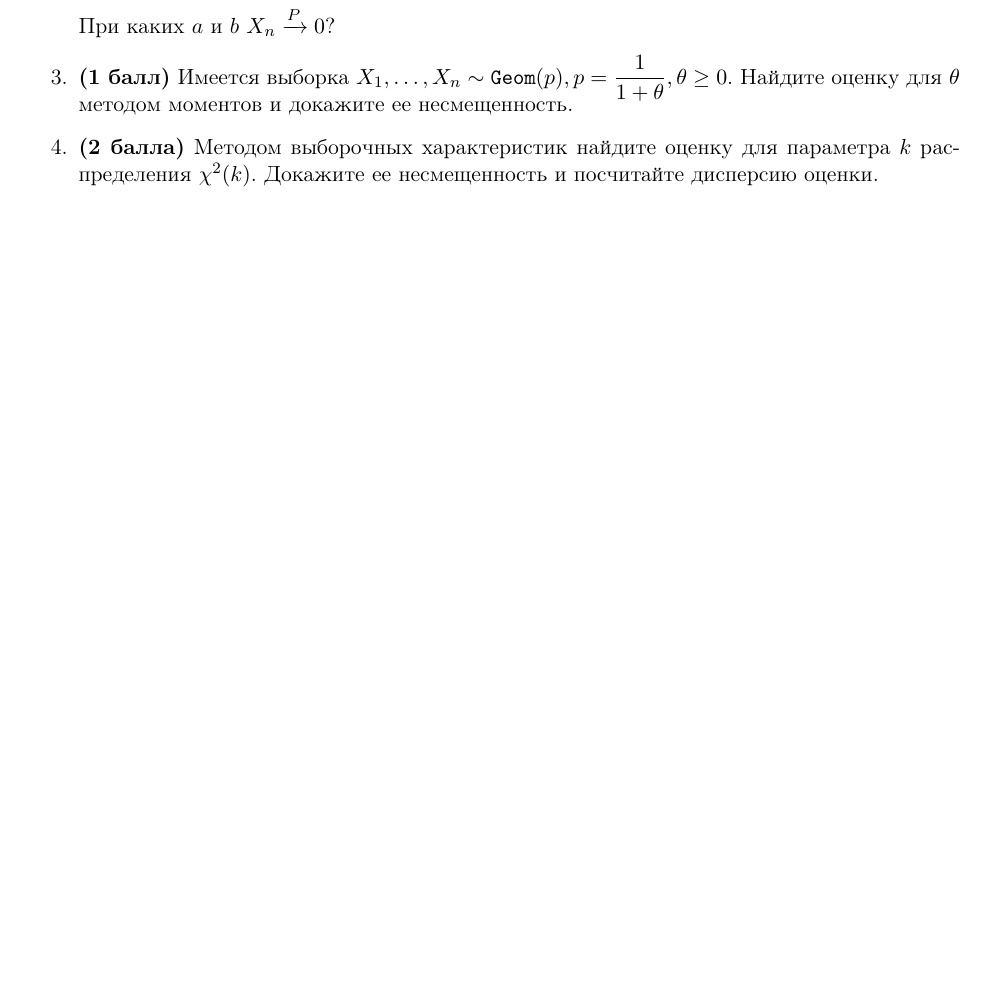
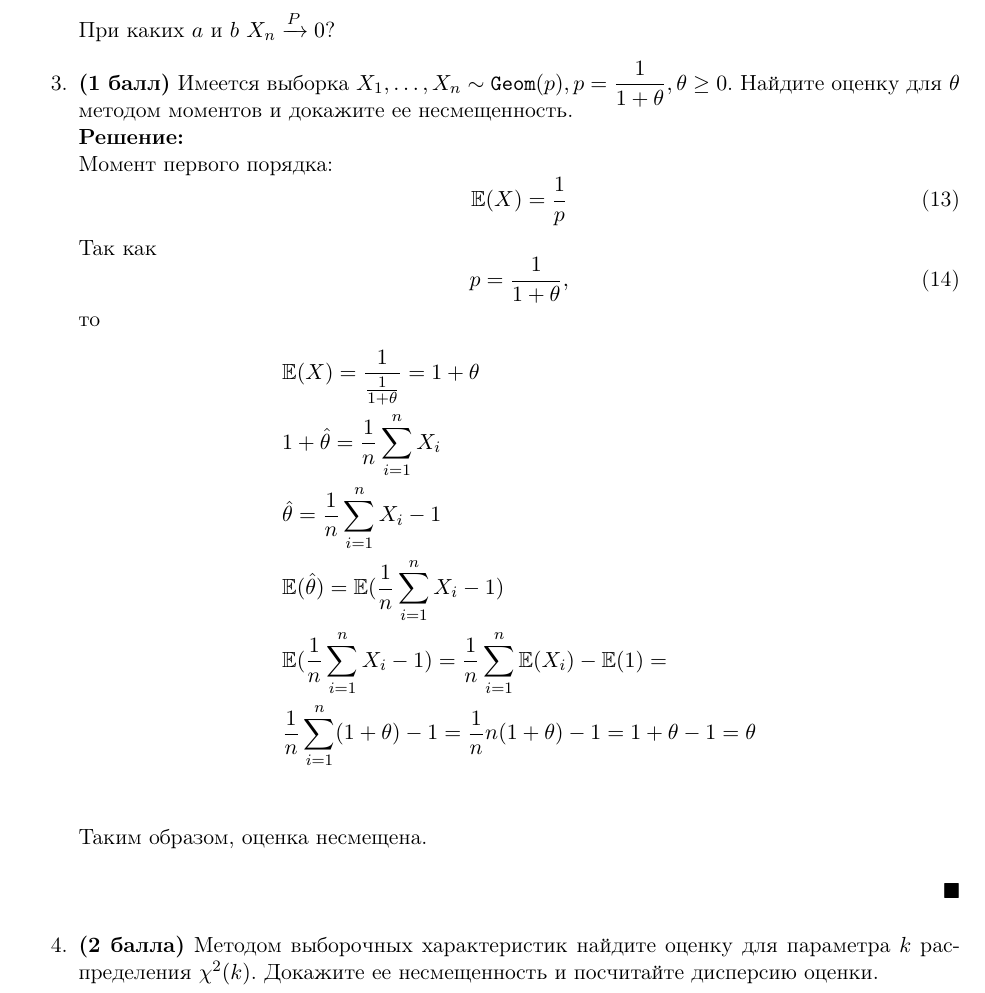
Before and after one commit to mdvasilyev/MathStat-hws, a LaTeX problem sheet (hw2.tex): part of page 1 of 2 before the commit and part of page 2 of 2 after it, cut so that both start at the same text, the shorter picture padded with empty space. Compiled offline with pdfLaTeX.

Commit message:
sln: add sln to 3

```diff
--- a/hw2.tex
+++ b/hw2.tex
@@ -80,6 +81,26 @@
         При каких $a$ и $b$ $X_{n} \xrightarrow{P} 0$?
 
     \item \textbf{(1 балл)} Имеется выборка $\displaystyle X_1, \ldots, X_n \sim \texttt{Geom}(p), p = \frac{1}{1+\theta}, \theta \geq 0$. Найдите оценку для $\theta$ методом моментов и докажите ее несмещенность.
+    \start
+    Момент первого порядка:
+    \begin{equation}
+        \mathbb{E}(X) = \frac{1}{p}
+    \end{equation}
+    Так как
+    \begin{equation}
+        p = \frac{1}{1+\theta},
+    \end{equation}
+    то
+    \begin{align*}
+        &\mathbb{E}(X) = \frac{1}{\frac{1}{1+\theta}} = 1 + \theta \\
+        &1 + \hat{\theta} = \frac{1}{n} \sum_{i=1}^{n} X_i \\
+        &\hat{\theta} = \frac{1}{n} \sum_{i=1}^{n} X_i - 1 \\
+        &\mathbb{E}(\hat{\theta}) = \mathbb{E}(\frac{1}{n} \sum_{i=1}^{n} X_i - 1) \\
+        &\mathbb{E}(\frac{1}{n} \sum_{i=1}^{n} X_i - 1) = \frac{1}{n} \sum_{i=1}^{n} \mathbb{E}(X_i) - \mathbb{E}(1) = \\
+        &\frac{1}{n} \sum_{i=1}^{n} (1+\theta) - 1 = \frac{1}{n} n (1+\theta) - 1 = 1 + \theta - 1 = \theta \\
+    \end{align*}
+    Таким образом, оценка несмещена.
+    \finish
 
     \item \textbf{(2 балла)} Методом выборочных характеристик найдите оценку для параметра $k$ распределения $\chi^2(k)$. Докажите ее несмещенность и посчитайте дисперсию оценки.
 
```
Also changed, not shown: hw2.tex (3 more changed lines).
